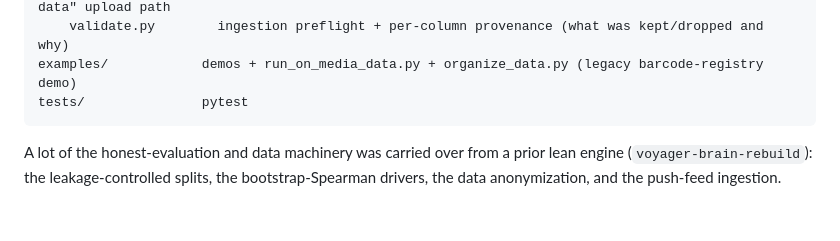
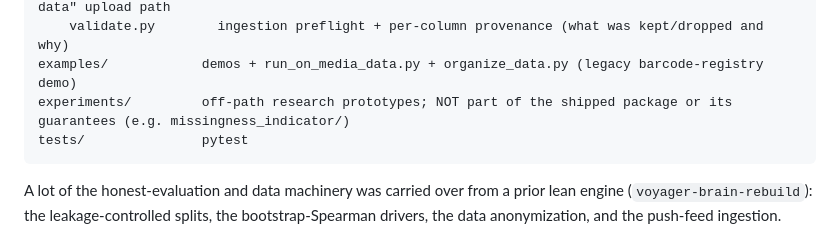
Before and after one commit to itsbrendandang/kalos, a Markdown page: README.md, the part around the change. GitHub-like rendering; blank space fills up the shorter version.

Commit message:
docs: note the off-path experiments/ dir in the layout

````diff
--- a/README.md
+++ b/README.md
@@ -39,6 +39,7 @@ kalos/
     app.py             FastAPI app: live-engine views + /api/experiments + the "run your own data" upload path
     validate.py        ingestion preflight + per-column provenance (what was kept/dropped and why)
 examples/            demos + run_on_media_data.py + organize_data.py (legacy barcode-registry demo)
+experiments/         off-path research prototypes; NOT part of the shipped package or its guarantees (e.g. missingness_indicator/)
 tests/               pytest
 ```
 
````
